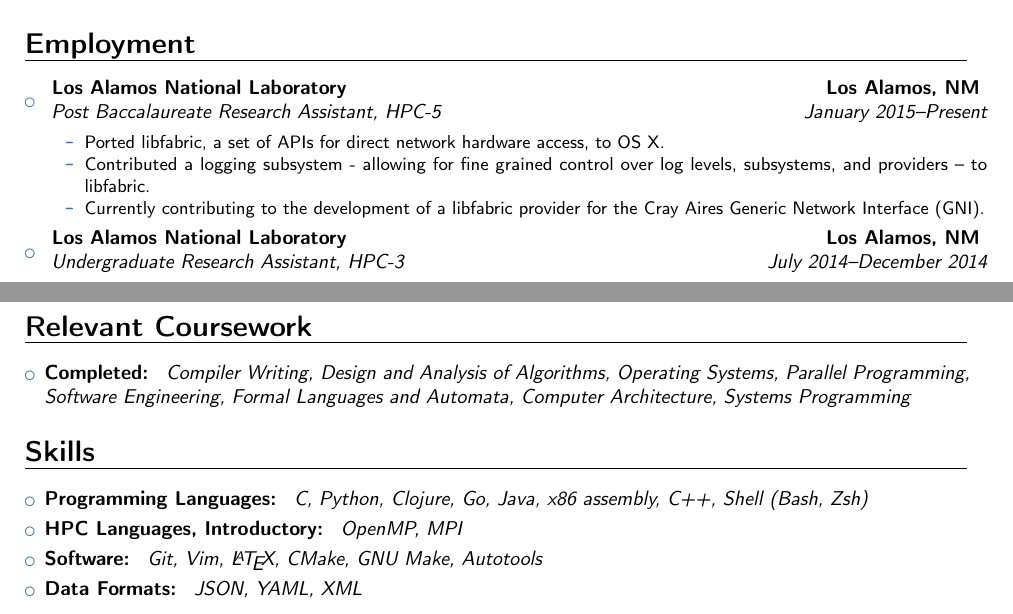
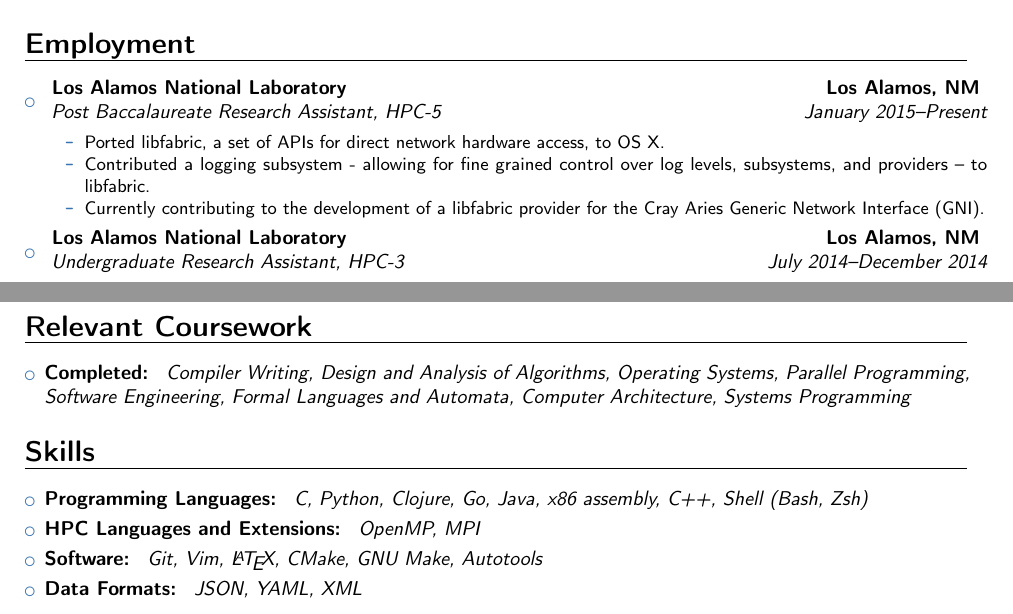
Before and after one commit to bturrubiates/resume, a LaTeX CV (resume.tex): two parts of pages 1 and 2 of 2, joined at a grey line, cut so that both start at the same text. Compiled offline with pdfLaTeX.

Commit message:
Fix typo and change language heading to remove skill level.

```diff
--- a/resume.tex
+++ b/resume.tex
@@ -53,7 +53,7 @@
                 }
                 \item {
                     Currently contributing to the development of a libfabric
-                    provider for the Cray Aires Generic Network Interface
+                    provider for the Cray Aries Generic Network Interface
                     (GNI).
                 }
             \end{itemize}
@@ -241,7 +241,7 @@
     }
     \vspace{3pt}
     \item{
-        \textbf{HPC Languages, Introductory:}
+        \textbf{HPC Languages and Extensions:}
         \textit{
             OpenMP, MPI
         }
```
